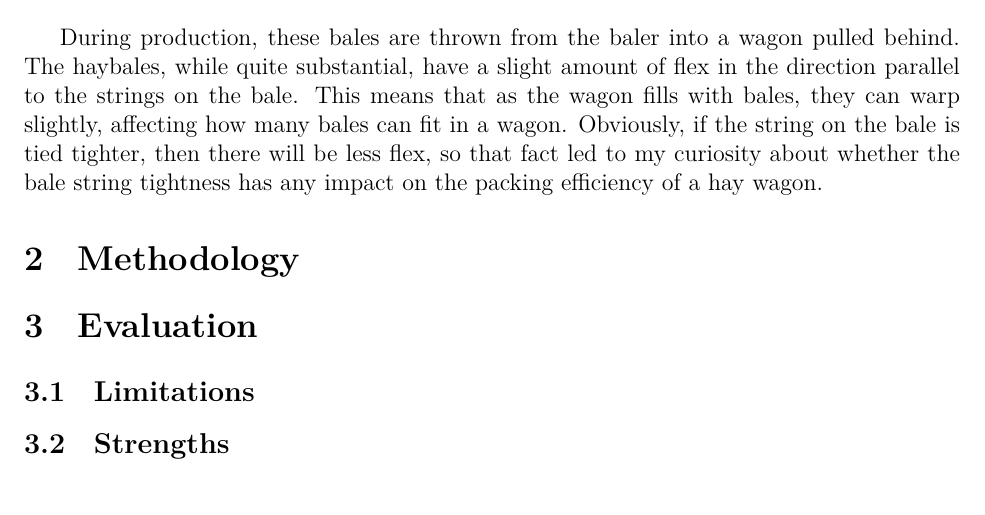
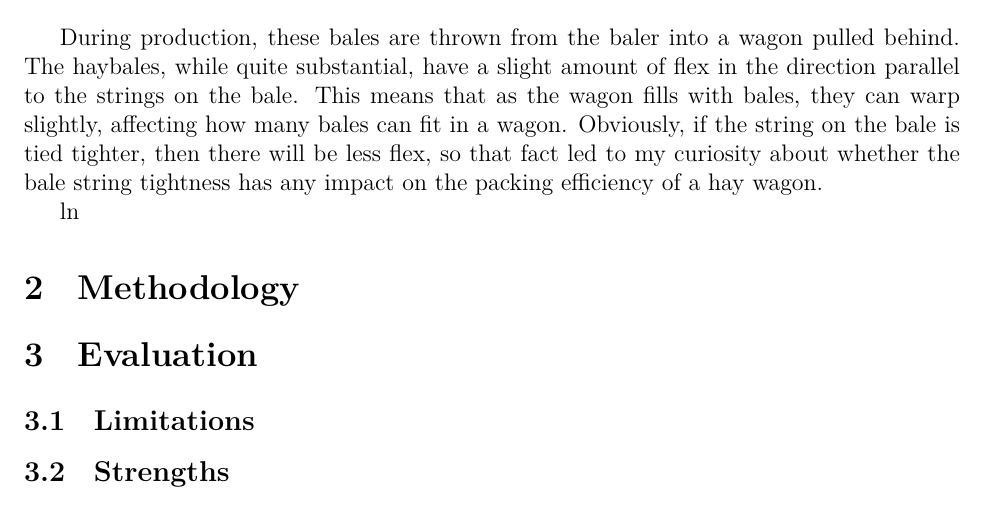
Before and after one commit to Aqawma/math-ia-isak, a LaTeX document (ia_main.tex, which reads introduction.tex): part of page 3 of 4, cut so that both start at the same text. Compiled offline with XeLaTeX.

Commit message:
Auto-commit: changes detected at 2026-11-17 21:55:43

```diff
--- a/introduction.tex
+++ b/introduction.tex
@@ -10,3 +10,7 @@ I have spent my entire life living on a hay farm, where we make small square bal
 \end{figure}
 
 During production, these bales are thrown from the baler into a wagon pulled behind. The haybales, while quite substantial, have a slight amount of flex in the direction parallel to the strings on the bale. This means that as the wagon fills with bales, they can warp slightly, affecting how many bales can fit in a wagon. Obviously, if the string on the bale is tied tighter, then there will be less flex, so that fact led to my curiosity about whether the bale string tightness has any impact on the packing efficiency of a hay wagon.
+
+
+
+$\ln$
```
Also changed, not shown: ia_main.pdf.
